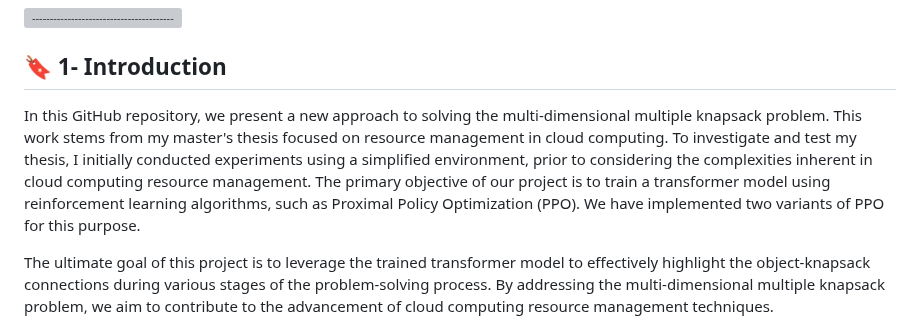
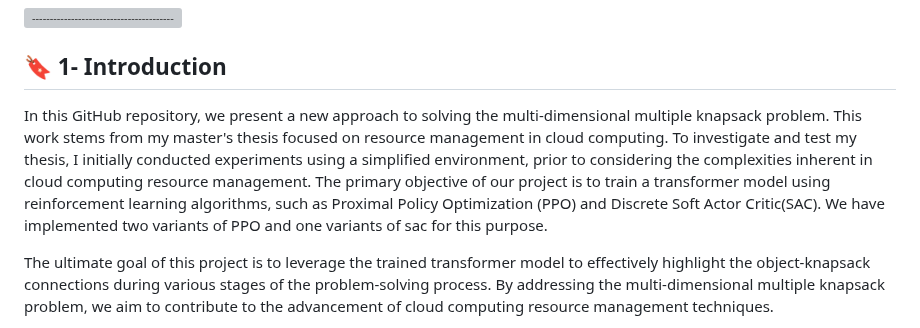
Before and after one commit to ImMohammadHosseini/MKP-RL, a Markdown page: README.md, the part around the change. Rendered like a GitHub page; grey boxes are pictures that could not be loaded.

```diff
--- a/README.md
+++ b/README.md
@@ -5,7 +5,7 @@ https://raw.githubusercontent.com/andreasbm/readme/master/assets/lines/aqua.png)
 
 ## :bookmark: 1- Introduction
 
-In this GitHub repository, we present a new approach to solving the multi-dimensional multiple knapsack problem. This work stems from my master's thesis focused on resource management in cloud computing. To investigate and test my thesis, I initially conducted experiments using a simplified environment, prior to considering the complexities inherent in cloud computing resource management. The primary objective of our project is to train a transformer model using reinforcement learning algorithms, such as Proximal Policy Optimization (PPO). We have implemented two variants of PPO for this purpose.
+In this GitHub repository, we present a new approach to solving the multi-dimensional multiple knapsack problem. This work stems from my master's thesis focused on resource management in cloud computing. To investigate and test my thesis, I initially conducted experiments using a simplified environment, prior to considering the complexities inherent in cloud computing resource management. The primary objective of our project is to train a transformer model using reinforcement learning algorithms, such as Proximal Policy Optimization (PPO) and Discrete Soft Actor Critic(SAC). We have implemented two variants of PPO and one variants of sac for this purpose.
 
 The ultimate goal of this project is to leverage the trained transformer model to effectively highlight the object-knapsack connections during various stages of the problem-solving process. By addressing the multi-dimensional multiple knapsack problem, we aim to contribute to the advancement of cloud computing resource management techniques.
 
```
